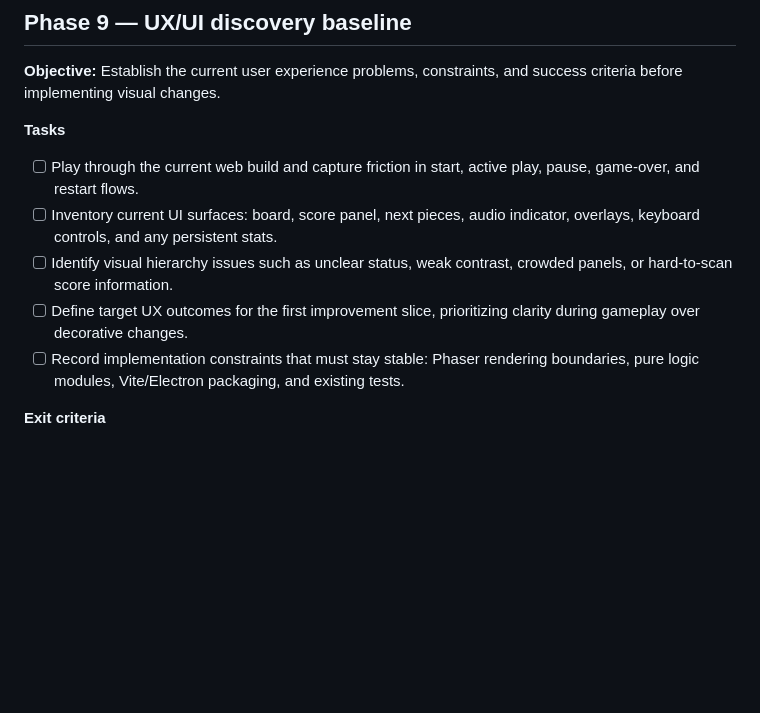
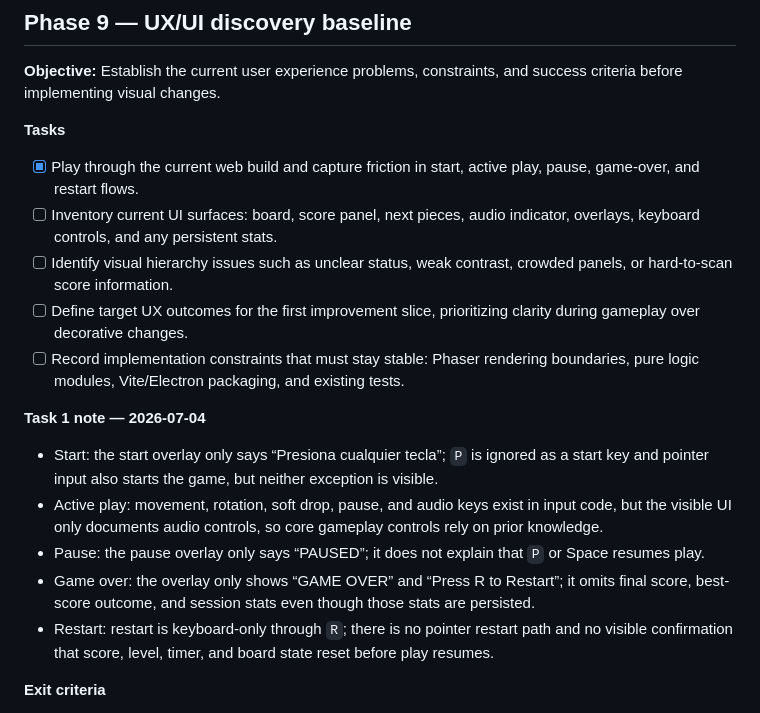
Before and after one commit to trodriguez-prixz/tetris_clone, a Markdown page: PLAN.md, the part around the change. Rendered like a GitHub page; blank space fills up the shorter version.

Commit message:
feat: update PLAN.md with task completion and detailed notes on UX/UI issues

```diff
--- a/PLAN.md
+++ b/PLAN.md
@@ -231,11 +231,19 @@ Existing pure-rule homes: board occupancy, collision, rotation, line clearing, s
 
 **Tasks**
 
-- [ ] Play through the current web build and capture friction in start, active play, pause, game-over, and restart flows.
+- [x] Play through the current web build and capture friction in start, active play, pause, game-over, and restart flows.
 - [ ] Inventory current UI surfaces: board, score panel, next pieces, audio indicator, overlays, keyboard controls, and any persistent stats.
 - [ ] Identify visual hierarchy issues such as unclear status, weak contrast, crowded panels, or hard-to-scan score information.
 - [ ] Define target UX outcomes for the first improvement slice, prioritizing clarity during gameplay over decorative changes.
 - [ ] Record implementation constraints that must stay stable: Phaser rendering boundaries, pure logic modules, Vite/Electron packaging, and existing tests.
+
+**Task 1 note — 2026-07-04**
+
+- Start: the start overlay only says “Presiona cualquier tecla”; `P` is ignored as a start key and pointer input also starts the game, but neither exception is visible.
+- Active play: movement, rotation, soft drop, pause, and audio keys exist in input code, but the visible UI only documents audio controls, so core gameplay controls rely on prior knowledge.
+- Pause: the pause overlay only says “PAUSED”; it does not explain that `P` or Space resumes play.
+- Game over: the overlay only shows “GAME OVER” and “Press R to Restart”; it omits final score, best-score outcome, and session stats even though those stats are persisted.
+- Restart: restart is keyboard-only through `R`; there is no pointer restart path and no visible confirmation that score, level, timer, and board state reset before play resumes.
 
 **Exit criteria**
 
```
